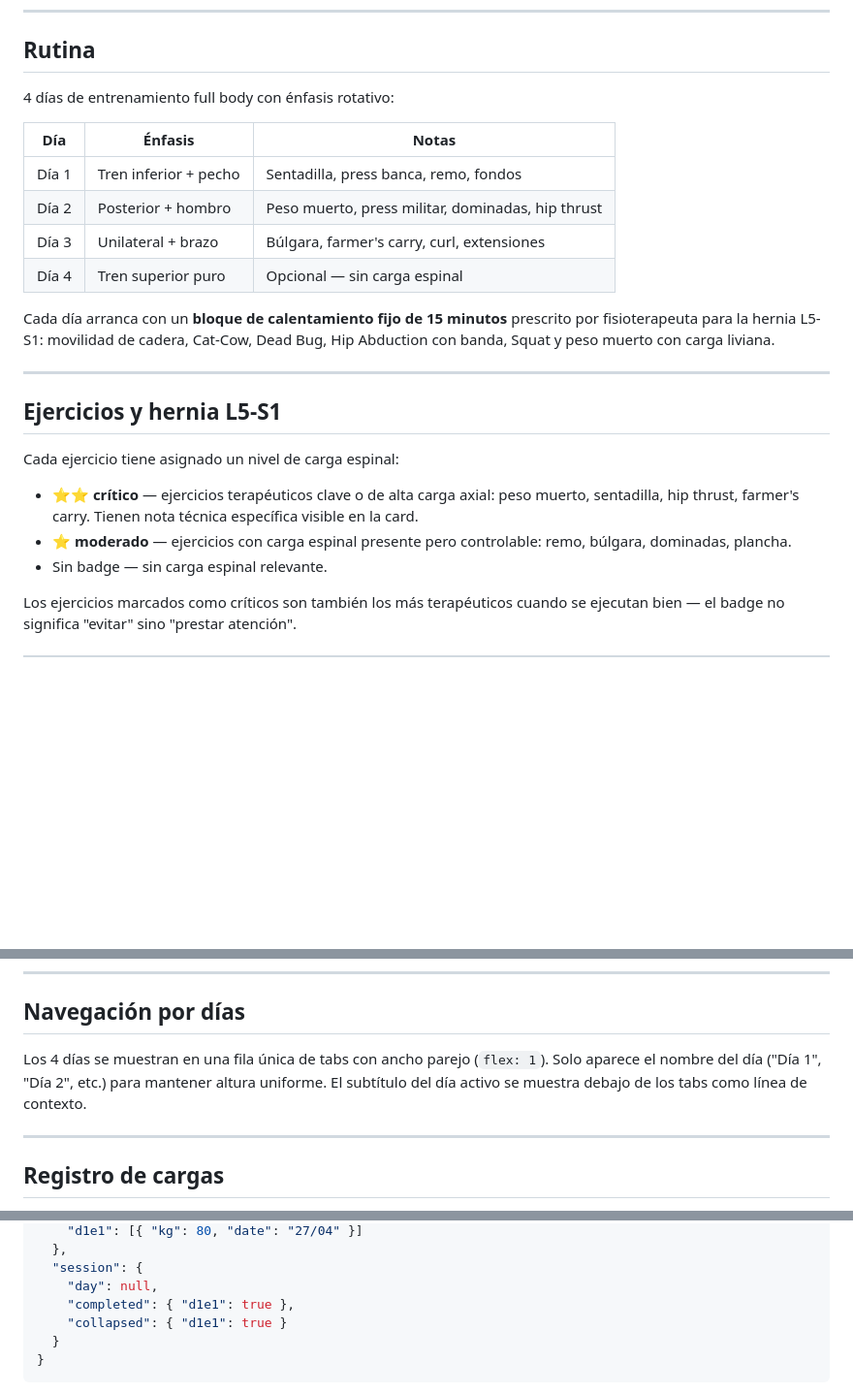
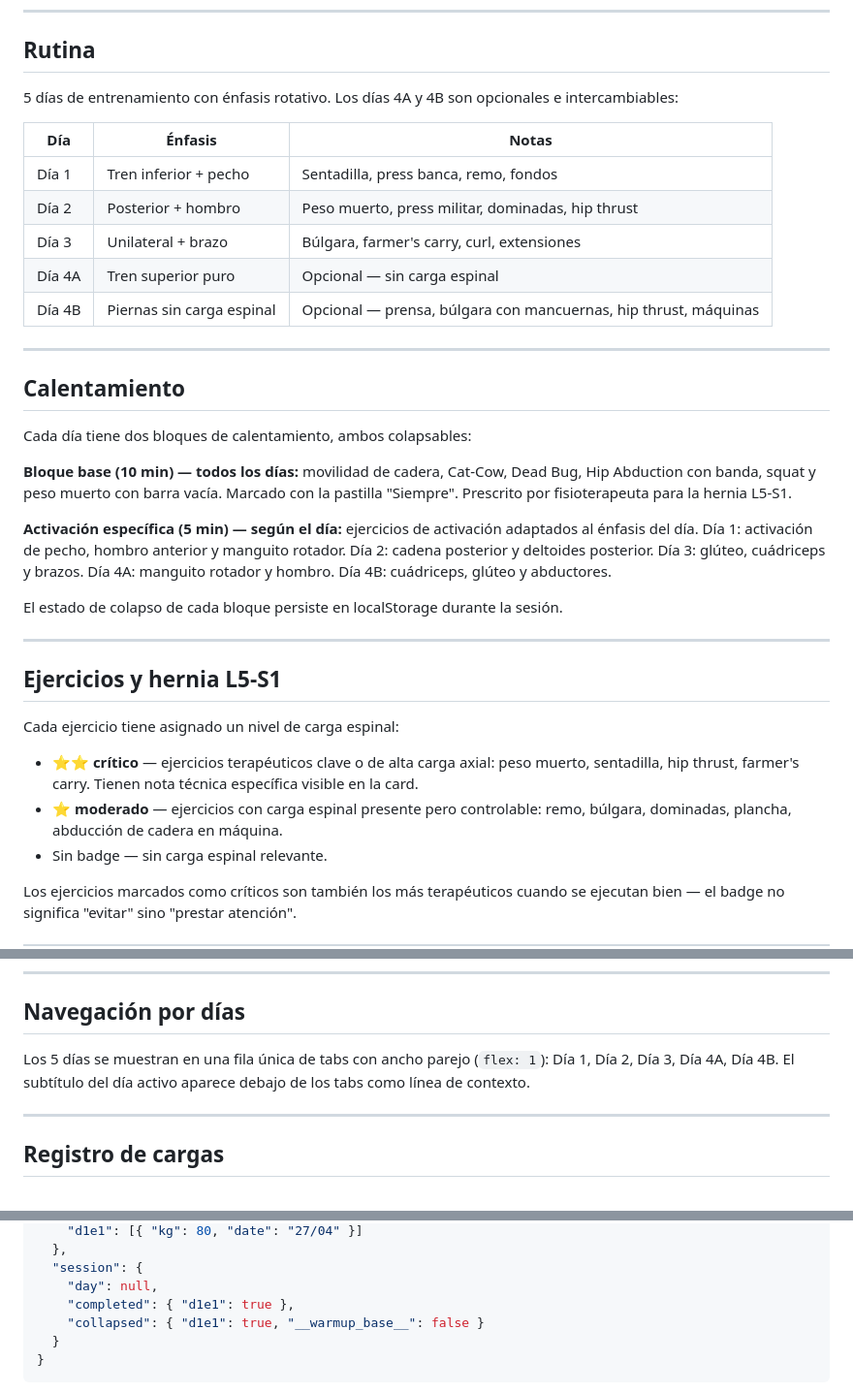
Before and after one commit to JulianLuciano/gym-tracker, a Markdown page: README.md, 3 parts joined by grey strips. Shown at 97% size. GitHub-like rendering; blank space fills up the shorter version.

Commit message:
actualizacion del readme

````diff
--- a/README.md
+++ b/README.md
@@ -40,16 +40,27 @@ Todo el contenido cambia con el idioma: UI, nombres de ejercicios, notas técnic
 
 ## Rutina
 
-4 días de entrenamiento full body con énfasis rotativo:
+5 días de entrenamiento con énfasis rotativo. Los días 4A y 4B son opcionales e intercambiables:
 
 | Día | Énfasis | Notas |
 |-----|---------|-------|
 | Día 1 | Tren inferior + pecho | Sentadilla, press banca, remo, fondos |
 | Día 2 | Posterior + hombro | Peso muerto, press militar, dominadas, hip thrust |
 | Día 3 | Unilateral + brazo | Búlgara, farmer's carry, curl, extensiones |
-| Día 4 | Tren superior puro | Opcional — sin carga espinal |
+| Día 4A | Tren superior puro | Opcional — sin carga espinal |
+| Día 4B | Piernas sin carga espinal | Opcional — prensa, búlgara con mancuernas, hip thrust, máquinas |
 
-Cada día arranca con un **bloque de calentamiento fijo de 15 minutos** prescrito por fisioterapeuta para la hernia L5-S1: movilidad de cadera, Cat-Cow, Dead Bug, Hip Abduction con banda, Squat y peso muerto con carga liviana.
+---
+
+## Calentamiento
+
+Cada día tiene dos bloques de calentamiento, ambos colapsables:
+
+**Bloque base (10 min) — todos los días:** movilidad de cadera, Cat-Cow, Dead Bug, Hip Abduction con banda, squat y peso muerto con barra vacía. Marcado con la pastilla "Siempre". Prescrito por fisioterapeuta para la hernia L5-S1.
+
+**Activación específica (5 min) — según el día:** ejercicios de activación adaptados al énfasis del día. Día 1: activación de pecho, hombro anterior y manguito rotador. Día 2: cadena posterior y deltoides posterior. Día 3: glúteo, cuádriceps y brazos. Día 4A: manguito rotador y hombro. Día 4B: cuádriceps, glúteo y abductores.
+
+El estado de colapso de cada bloque persiste en localStorage durante la sesión.
 
 ---
 
@@ -58,7 +69,7 @@ Cada día arranca con un **bloque de calentamiento fijo de 15 minutos** prescrit
 Cada ejercicio tiene asignado un nivel de carga espinal:
 
 - **⭐⭐ crítico** — ejercicios terapéuticos clave o de alta carga axial: peso muerto, sentadilla, hip thrust, farmer's carry. Tienen nota técnica específica visible en la card.
-- **⭐ moderado** — ejercicios con carga espinal presente pero controlable: remo, búlgara, dominadas, plancha.
+- **⭐ moderado** — ejercicios con carga espinal presente pero controlable: remo, búlgara, dominadas, plancha, abducción de cadera en máquina.
 - Sin badge — sin carga espinal relevante.
 
 Los ejercicios marcados como críticos son también los más terapéuticos cuando se ejecutan bien — el badge no significa "evitar" sino "prestar atención".
@@ -100,7 +113,7 @@ Al marcar un ejercicio como completado, la card se **colapsa** mostrando solo la
 
 ## Navegación por días
 
-Los 4 días se muestran en una fila única de tabs con ancho parejo (`flex: 1`). Solo aparece el nombre del día ("Día 1", "Día 2", etc.) para mantener altura uniforme. El subtítulo del día activo se muestra debajo de los tabs como línea de contexto.
+Los 5 días se muestran en una fila única de tabs con ancho parejo (`flex: 1`): Día 1, Día 2, Día 3, Día 4A, Día 4B. El subtítulo del día activo aparece debajo de los tabs como línea de contexto.
 
 ---
 
@@ -126,7 +139,7 @@ Todo el estado se guarda en `localStorage` bajo la key `gym_v4`:
   "session": {
     "day": null,
     "completed": { "d1e1": true },
-    "collapsed": { "d1e1": true }
+    "collapsed": { "d1e1": true, "__warmup_base__": false }
   }
 }
 ```
````
Also changed, not shown: other parts of README.md (+2 -0 lines).
